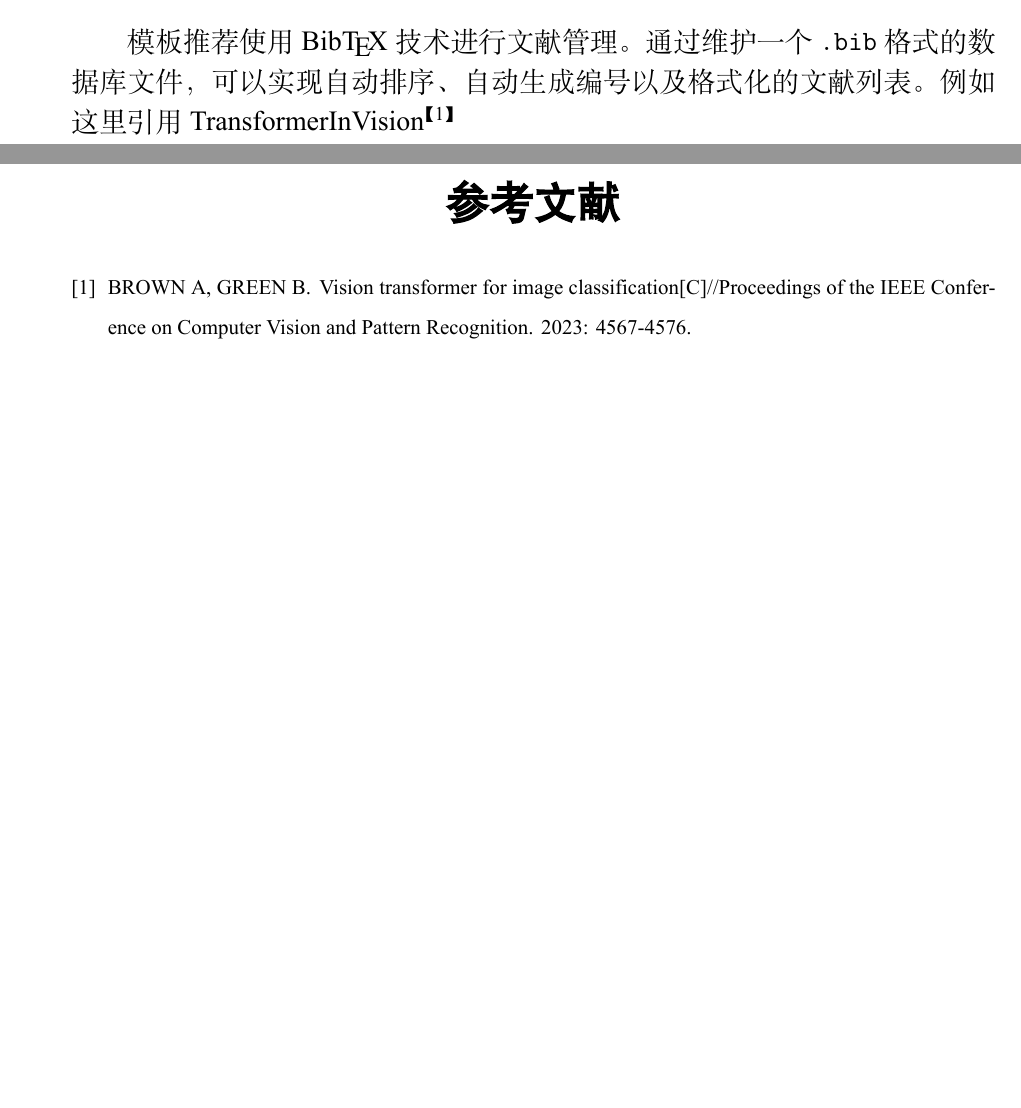
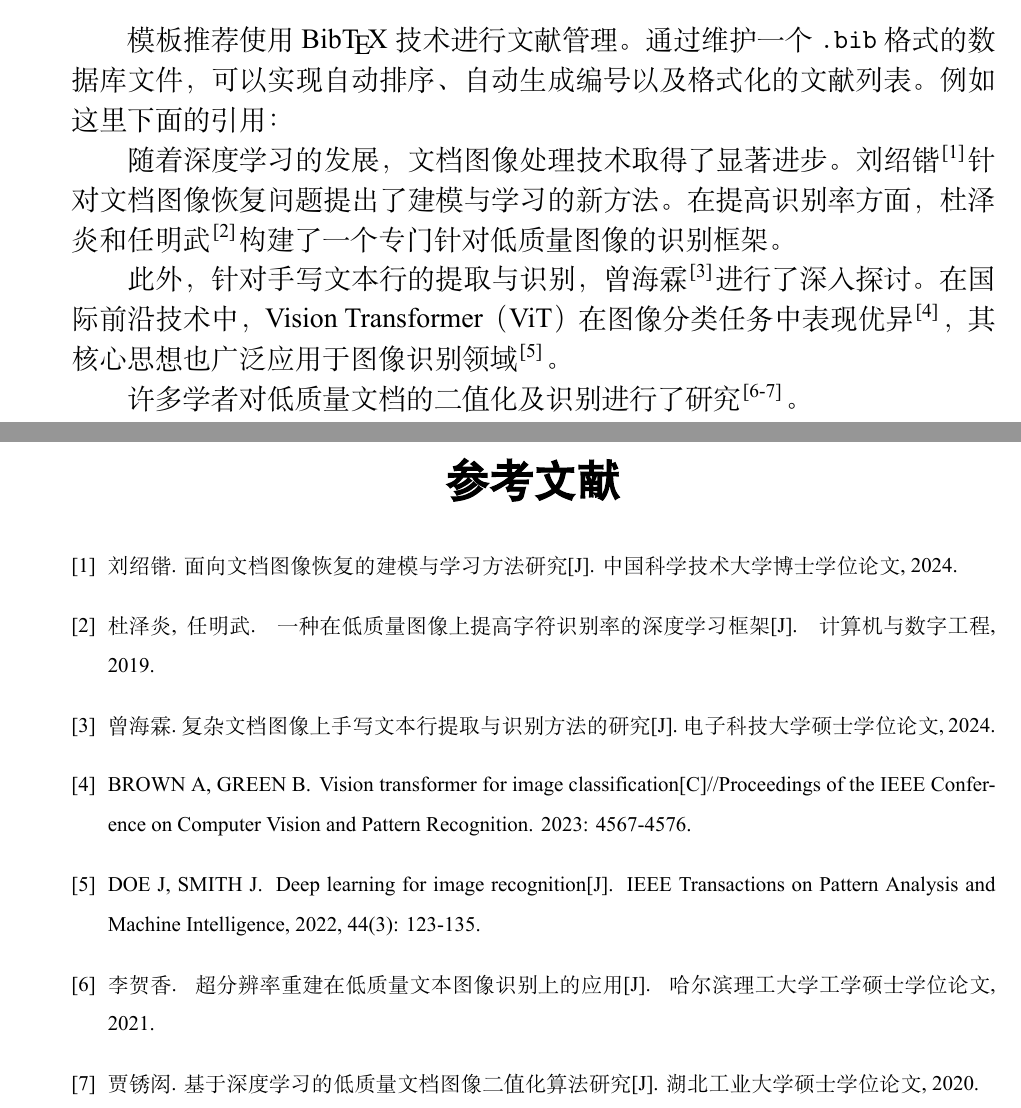
Before and after one commit to 934470467/cit-scie-thesis-latex, a LaTeX document (report.tex, which reads graduate-design-manual.cls): two parts of pages 23 and 25 of 28, joined at a grey line, cut so that both start at the same text, the shorter picture padded with empty space. Compiled offline with XeLaTeX; a missing font is replaced by an installed copy or a similar font.

Commit message:
修正了参考文献部分错误，增加了应用环节

```diff
--- a/graduate-design-manual.cls
+++ b/graduate-design-manual.cls
@@ -409,7 +409,7 @@
 {\clearpage}
 
 % 11. 参考文献格式
-\setcitestyle{open={【},close={】},citesep={,},super}
+\setcitestyle{open={[},close={]},citesep={,},super}
 
 \AtBeginEnvironment{thebibliography}{
     \songti\fontsize{10.5pt}{20pt}\selectfont
--- a/report.tex
+++ b/report.tex
@@ -553,7 +553,18 @@ def read_root():
 \end{itemize}
 
 \subsubsection{\LaTeX 实现}
-模板推荐使用 Bib\TeX{} 技术进行文献管理。通过维护一个 \texttt{.bib} 格式的数据库文件，可以实现自动排序、自动生成编号以及格式化的文献列表。例如这里引用TransformerInVision\cite{TransformerInVision}
+模板推荐使用 Bib\TeX{} 技术进行文献管理。通过维护一个 \texttt{.bib} 格式的数据库文件，可以实现自动排序、自动生成编号以及格式化的文献列表。例如这里下面的引用：
+
+随着深度学习的发展，文档图像处理技术取得了显著进步。
+刘绍锴\cite{面向文档图像恢复的建模与学习方法研究}针对文档图像恢复问题提出了建模与学习的新方法。
+在提高识别率方面，杜泽炎和任明武\cite{一种在低质量图像上提高字符识别率的深度学习框架}构建了一个专门针对低质量图像的识别框架。
+
+此外，针对手写文本行的提取与识别，曾海霖\cite{复杂文档图像上手写文本行提取与识别方法的研究}进行了深入探讨。
+在国际前沿技术中，Vision Transformer（ViT）在图像分类任务中表现优异\cite{TransformerInVision}，
+其核心思想也广泛应用于图像识别领域\cite{DeepLearningForImageRecognition}。
+
+% 如果需要同时引用多篇文献，可以用逗号隔开
+许多学者对低质量文档的二值化及识别进行了研究\cite{超分辨率重建在低质量文本图像识别上的应用, 基于深度学习的低质量文档图像二值化算法研究}。
 \begin{acknowledgement}
     在论文完成之际，我要衷心感谢我的指导老师...
     同时感谢常州工学院计算机信息工程学院提供的实验环境...
```
Also changed, not shown: .texpadtmp/report.bbl, report.pdf, 4 other files.
